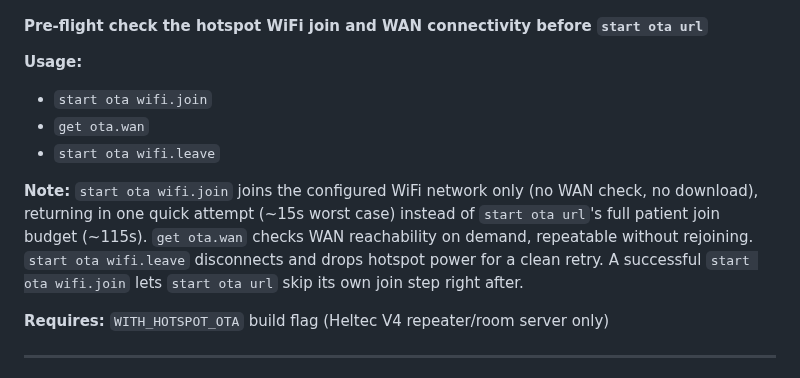
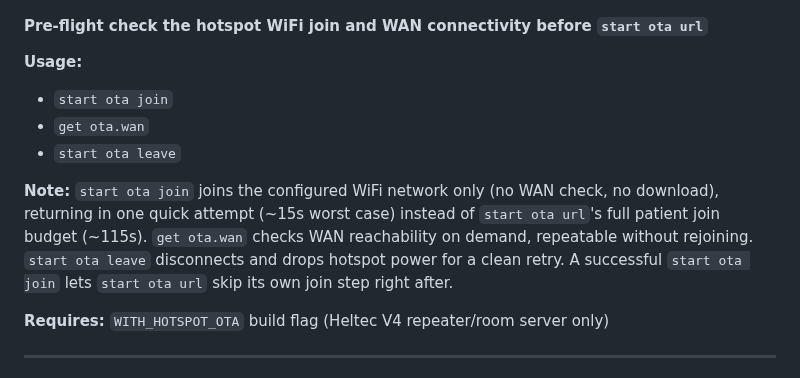
Before and after one commit to mobmesh/firmware, a Markdown page: docs/cli-additions.md, the part around the change. GitHub-like rendering.

Commit message:
docs: sync cli-additions.md with repeater-v1.16.0

```diff
--- a/docs/cli-additions.md
+++ b/docs/cli-additions.md
@@ -73,15 +73,15 @@ after a crash or watchdog reset mid-update).
 
 #### Pre-flight check the hotspot WiFi join and WAN connectivity before `start ota url`
 **Usage:**
-- `start ota wifi.join`
+- `start ota join`
 - `get ota.wan`
-- `start ota wifi.leave`
+- `start ota leave`
 
-**Note:** `start ota wifi.join` joins the configured WiFi network only (no WAN check, no download),
+**Note:** `start ota join` joins the configured WiFi network only (no WAN check, no download),
 returning in one quick attempt (~15s worst case) instead of `start ota url`'s full patient join
 budget (~115s). `get ota.wan` checks WAN reachability on demand, repeatable without rejoining.
-`start ota wifi.leave` disconnects and drops hotspot power for a clean retry. A successful
-`start ota wifi.join` lets `start ota url` skip its own join step right after.
+`start ota leave` disconnects and drops hotspot power for a clean retry. A successful
+`start ota join` lets `start ota url` skip its own join step right after.
 
 **Requires:** `WITH_HOTSPOT_OTA` build flag (Heltec V4 repeater/room server only)
 
```
